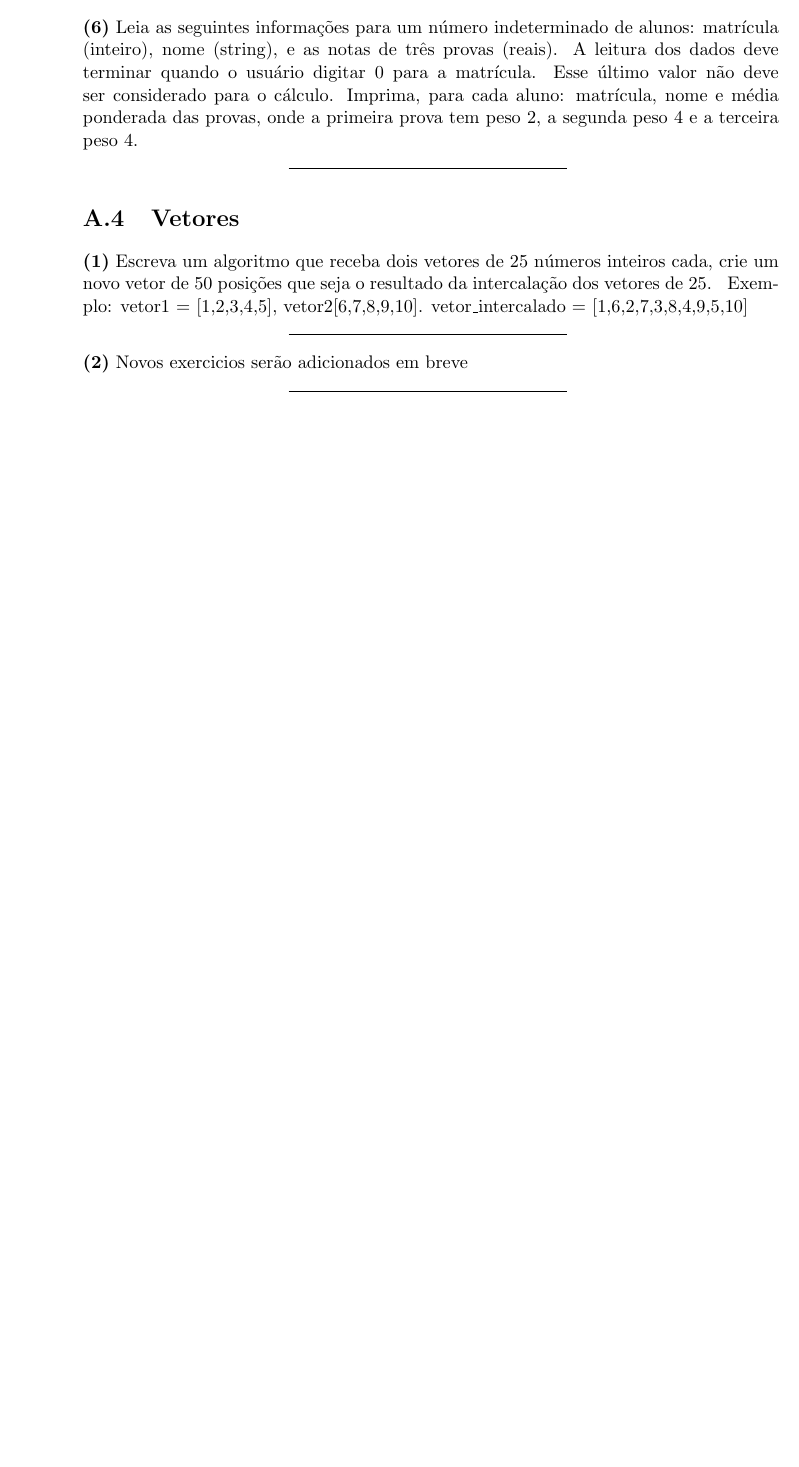
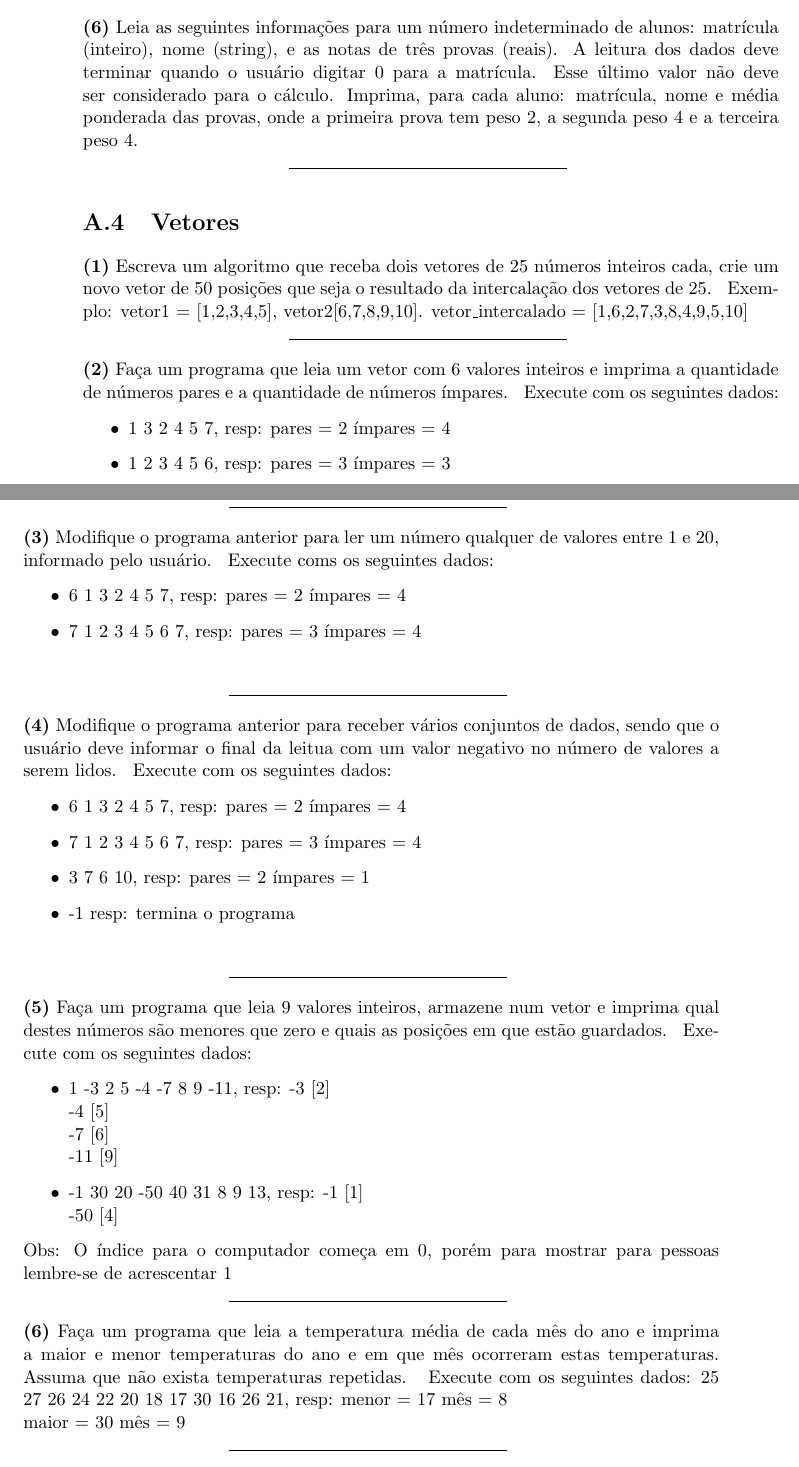
Before and after one commit to gdbranco/cb-notes, a LaTeX book (main.tex, which reads exercises.tex): part of page 27 of 27 before the commit and two parts of pages 31 and 32 of 33 after it, the two joined at a grey line, cut so that both start at the same text, the shorter picture padded with empty space. Compiled offline with pdfLaTeX.

Commit message:
Exercicio cap4, inicio cap.5

```diff
--- a/exercises.tex
+++ b/exercises.tex
@@ -275,5 +275,55 @@
 
 \begin{exercicio}
   {2}
-  {Novos exercicios serão adicionados em breve}
+  {Faça um programa que leia um vetor com $6$ valores inteiros e imprima a quantidade de números pares e a quantidade de números ímpares.}
+  Execute com os seguintes dados:
+  \begin{itemize}
+    \item 1 3 2 4 5 7, resp: pares = 2 ímpares = 4
+    \item 1 2 3 4 5 6, resp: pares = 3 ímpares = 3
+  \end{itemize}
 \end{exercicio}
+
+\begin{exercicio}
+  {3}
+  {Modifique o programa anterior para ler um número qualquer de valores entre $1$ e $20$, informado pelo usuário.}
+  Execute coms os seguintes dados:
+  \begin{itemize}
+    \item 6     1 3 2 4 5 7, resp: pares = 2 ímpares = 4
+    \item 7     1 2 3 4 5 6 7, resp: pares = 3 ímpares = 4
+  \end{itemize}
+\end{exercicio}
+
+\begin{exercicio}
+  {4}
+  {Modifique o programa anterior para receber vários conjuntos de dados, sendo que o usuário deve informar o final da leitua com um valor negativo no número de valores a serem lidos.}
+  Execute com os seguintes dados:
+  \begin{itemize}
+    \item 6   1 3 2 4 5 7, resp: pares = 2 ímpares = 4
+    \item 7   1 2 3 4 5 6 7, resp: pares = 3 ímpares = 4
+    \item 3   7 6 10, resp: pares = 2 ímpares  = 1
+    \item -1          resp: termina o programa
+  \end{itemize}
+\end{exercicio}
+
+\begin{exercicio}
+  {5}
+  {Faça um programa que leia $9$ valores inteiros, armazene num vetor e imprima qual destes números são menores que zero e quais as posições em que estão guardados.}
+  Execute com os seguintes dados:
+  \begin{itemize}
+    \item 1 -3 2 5 -4 -7 8 9 -11, resp: -3 [2] \\
+                                        -4 [5] \\
+                                        -7 [6] \\
+                                        -11 [9]
+    \item -1 30 20 -50 40 31 8 9 13, resp: -1 [1] \\
+                                           -50 [4]
+  \end{itemize}
+  Obs: O índice para o computador começa em 0, porém para mostrar para pessoas lembre-se de acrescentar 1
+\end{exercicio}
+
+\begin{exercicio}
+  {6}
+  {Faça um programa que leia a temperatura média de cada mês do ano e imprima a maior e menor temperaturas do ano e em que mês ocorreram estas temperaturas. Assuma que não exista temperaturas repetidas.}
+  Execute com os seguintes dados:
+  25 27 26 24 22 20 18 17 30 16 26 21, resp: menor = 17 mês = 8 \\
+                                             maior = 30 mês = 9
+\end{exercicio}
```
Also changed, not shown: main.tex (+1 -0 lines), sections/3.repeticoes.tex (+19 -3 lines), sections/5.classifacao_pesquisa.tex (added, +6 -0 lines), figs/repeteComeco.pdf (added), figs/repeteFim.pdf (added), main.pdf, exercises.tex (28 more changed lines), 1 other file.
